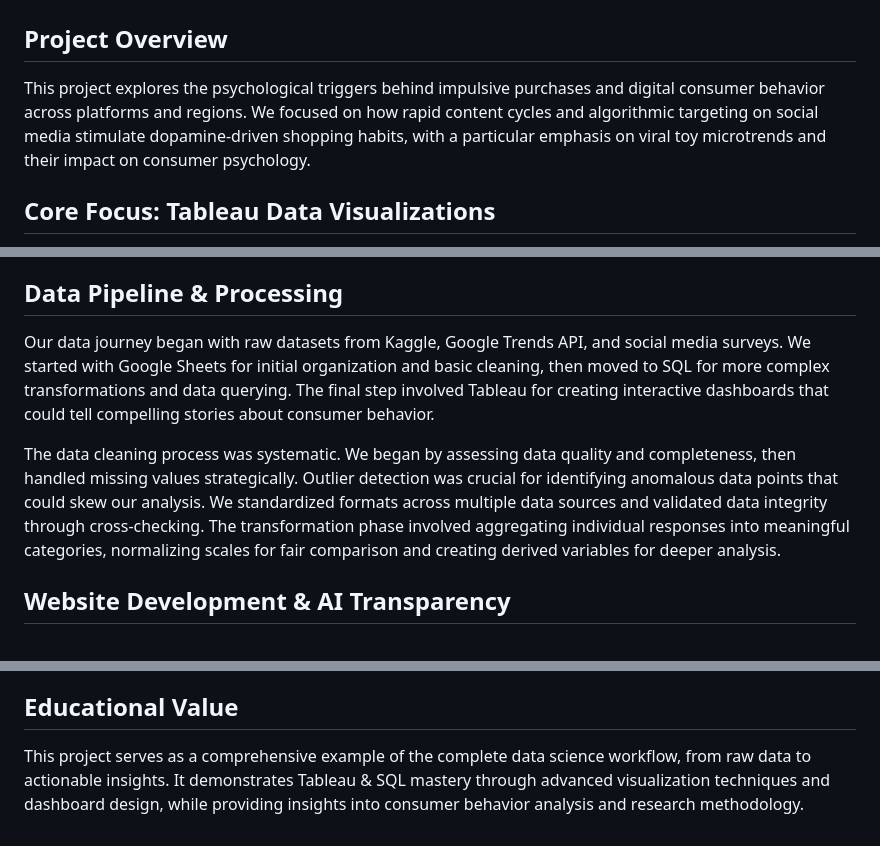
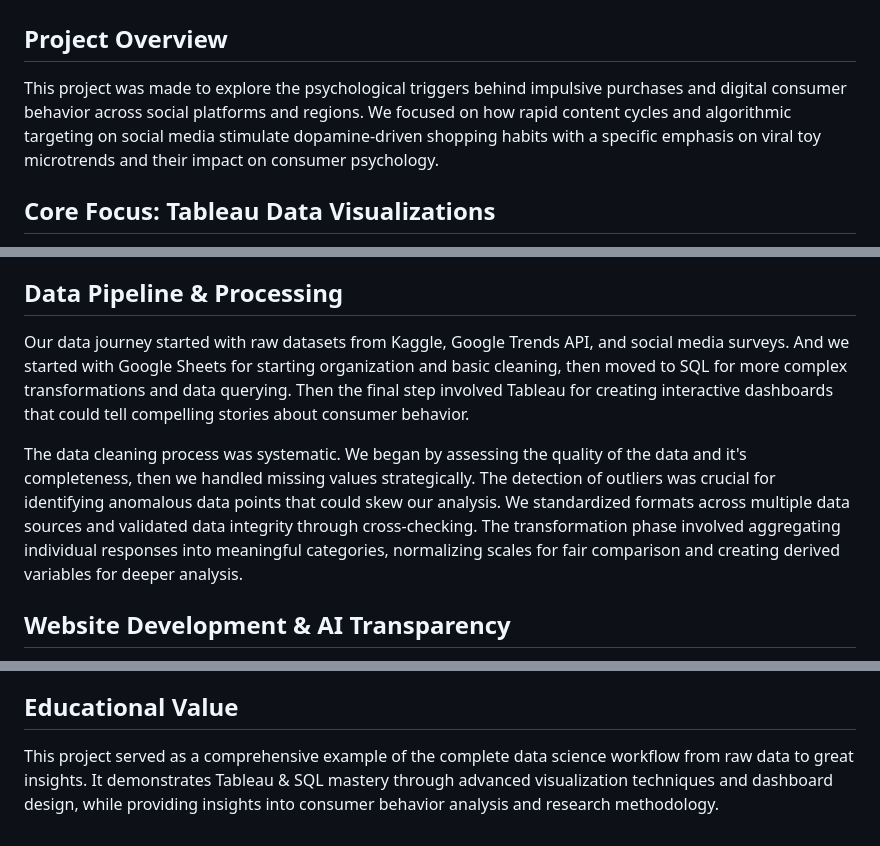
Before and after one commit to Anahita-09/DataScienceKWK, a Markdown page: README.md, 3 parts joined by grey strips. GitHub-like rendering.

```diff
--- a/README.md
+++ b/README.md
@@ -2,7 +2,7 @@
 
 ## Project Overview
 
-This project explores the psychological triggers behind impulsive purchases and digital consumer behavior across platforms and regions. We focused on how rapid content cycles and algorithmic targeting on social media stimulate dopamine-driven shopping habits, with a particular emphasis on viral toy microtrends and their impact on consumer psychology.
+This project was made to explore the psychological triggers behind impulsive purchases and digital consumer behavior across social platforms and regions. We focused on how rapid content cycles and algorithmic targeting on social media stimulate dopamine-driven shopping habits with a specific emphasis on viral toy microtrends and their impact on consumer psychology.
 
 ## Core Focus: Tableau Data Visualizations
 
@@ -10,9 +10,9 @@ The heart of this project lies in the four Tableau dashboards that transform com
 
 ## Data Pipeline & Processing
 
-Our data journey began with raw datasets from Kaggle, Google Trends API, and social media surveys. We started with Google Sheets for initial organization and basic cleaning, then moved to SQL for more complex transformations and data querying. The final step involved Tableau for creating interactive dashboards that could tell compelling stories about consumer behavior.
+Our data journey started with raw datasets from Kaggle, Google Trends API, and social media surveys. And we started with Google Sheets for starting organization and basic cleaning, then moved to SQL for more complex transformations and data querying. Then the final step involved Tableau for creating interactive dashboards that could tell compelling stories about consumer behavior.
 
-The data cleaning process was systematic. We began by assessing data quality and completeness, then handled missing values strategically. Outlier detection was crucial for identifying anomalous data points that could skew our analysis. We standardized formats across multiple data sources and validated data integrity through cross-checking. The transformation phase involved aggregating individual responses into meaningful categories, normalizing scales for fair comparison and creating derived variables for deeper analysis.
+The data cleaning process was systematic. We began by assessing the quality of the data and it's completeness, then we handled missing values strategically. The detection of outliers was crucial for identifying anomalous data points that could skew our analysis. We standardized formats across multiple data sources and validated data integrity through cross-checking. The transformation phase involved aggregating individual responses into meaningful categories, normalizing scales for fair comparison and creating derived variables for deeper analysis.
 
 ## Website Development & AI Transparency
 
@@ -26,4 +26,4 @@ Regional differences in digital behavior were striking. Consumers in Can Tho con
 
 ## Educational Value
 
-This project serves as a comprehensive example of the complete data science workflow, from raw data to actionable insights. It demonstrates Tableau & SQL mastery through advanced visualization techniques and dashboard design, while providing insights into consumer behavior analysis and research methodology.
+This project served as a comprehensive example of the complete data science workflow from raw data to great insights. It demonstrates Tableau & SQL mastery through advanced visualization techniques and dashboard design, while providing insights into consumer behavior analysis and research methodology.
```
